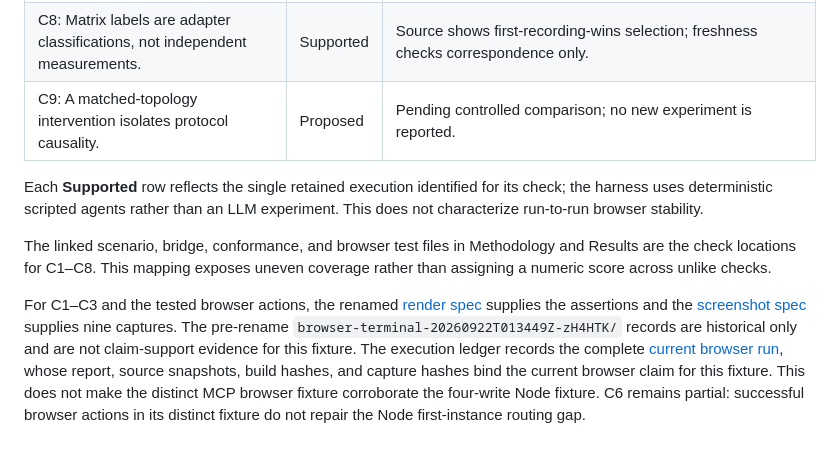
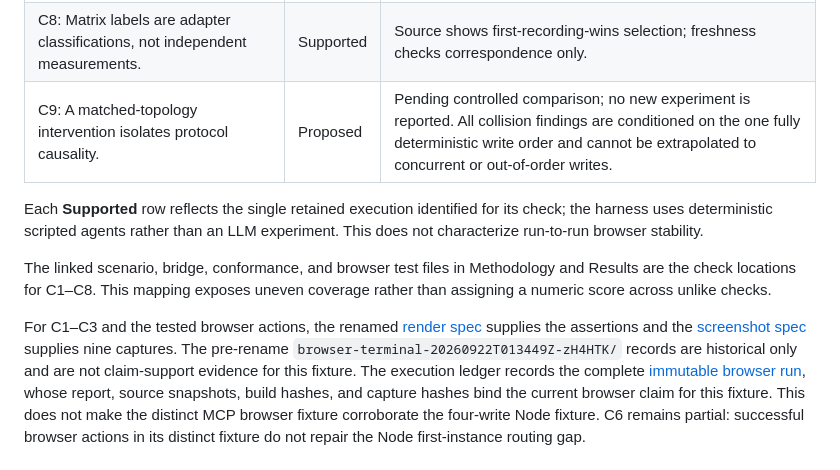
Before and after one commit to arananet/json-render-vs-a2ui-vs-mcpapps, a Markdown page: paper/manuscript.md, the part around one of its changes. Drawn GitHub-style.

```diff
--- a/paper/manuscript.md
+++ b/paper/manuscript.md
@@ -316,7 +316,7 @@ paper's evidence statuses, distinct from the adapter outcome vocabulary.
 | C6: Every MCP S3 control reaches its intended agent. | Partial | Existing test checks some table-free delivery; first-instance selection prevents this stronger inference. |
 | C7: json-render includes confirmation metadata, with consent enforcement incompletely checked. | Partial | Adapter source includes metadata; the scenario test asserts its classification only, not independent policy or privileged browser consent. |
 | C8: Matrix labels are adapter classifications, not independent measurements. | Supported | Source shows first-recording-wins selection; freshness checks correspondence only. |
-| C9: A matched-topology intervention isolates protocol causality. | Proposed | Pending controlled comparison; no new experiment is reported. |
+| C9: A matched-topology intervention isolates protocol causality. | Proposed | Pending controlled comparison; no new experiment is reported. All collision findings are conditioned on the one fully deterministic write order and cannot be extrapolated to concurrent or out-of-order writes. |
 
 Each **Supported** row reflects the single retained execution identified for its
 check; the harness uses deterministic scripted agents rather than an LLM
@@ -331,7 +331,7 @@ For C1–C3 and the tested browser actions, the renamed
 [screenshot spec](../tests/browser/screenshots.spec.ts) supplies nine captures.
 The pre-rename `browser-terminal-20260922T013449Z-zH4HTK/` records are historical
 only and are not claim-support evidence for this fixture. The execution ledger
-records the complete [current browser run](./evidence/current-browser-run/),
+records the complete [immutable browser run](./evidence/browser-s2-fixed-order-QDL9iC9j/),
 whose report, source snapshots, build hashes, and capture hashes bind the
 current browser claim for this fixture.
 This does not make the distinct MCP browser fixture corroborate the four-write
```
Also changed, not shown: other parts of paper/manuscript.md (+29 -16 lines), docs/COMPARISON.md (+12 -8 lines), paper/REPRODUCTION.md (+15 -10 lines).
